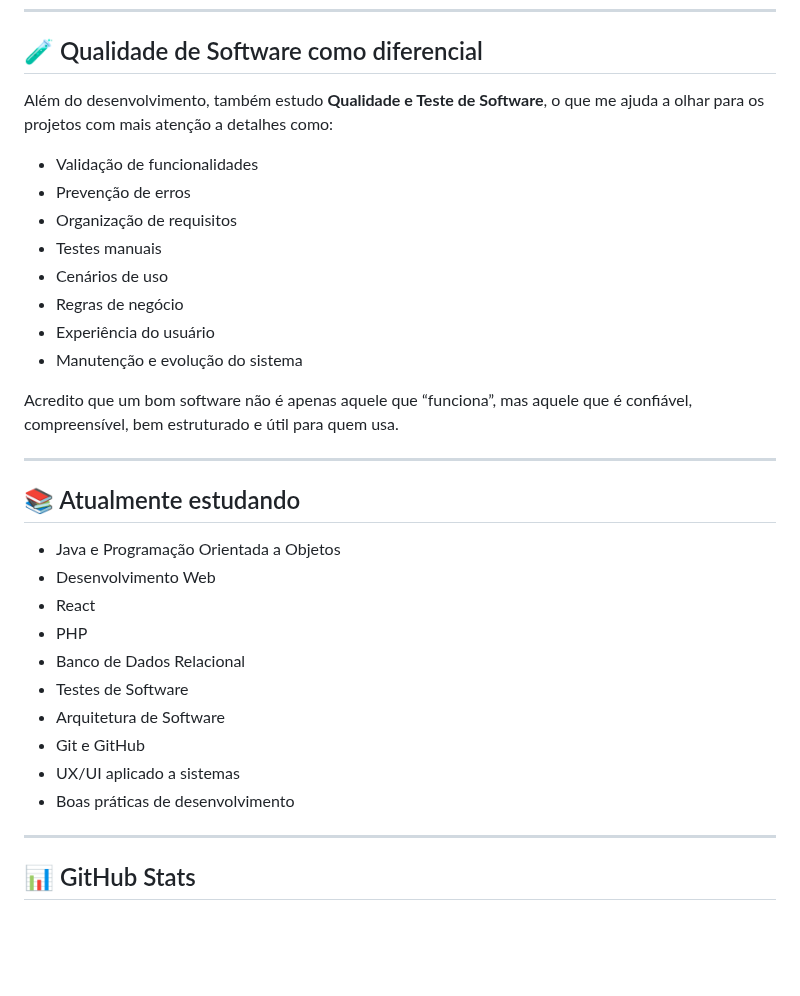
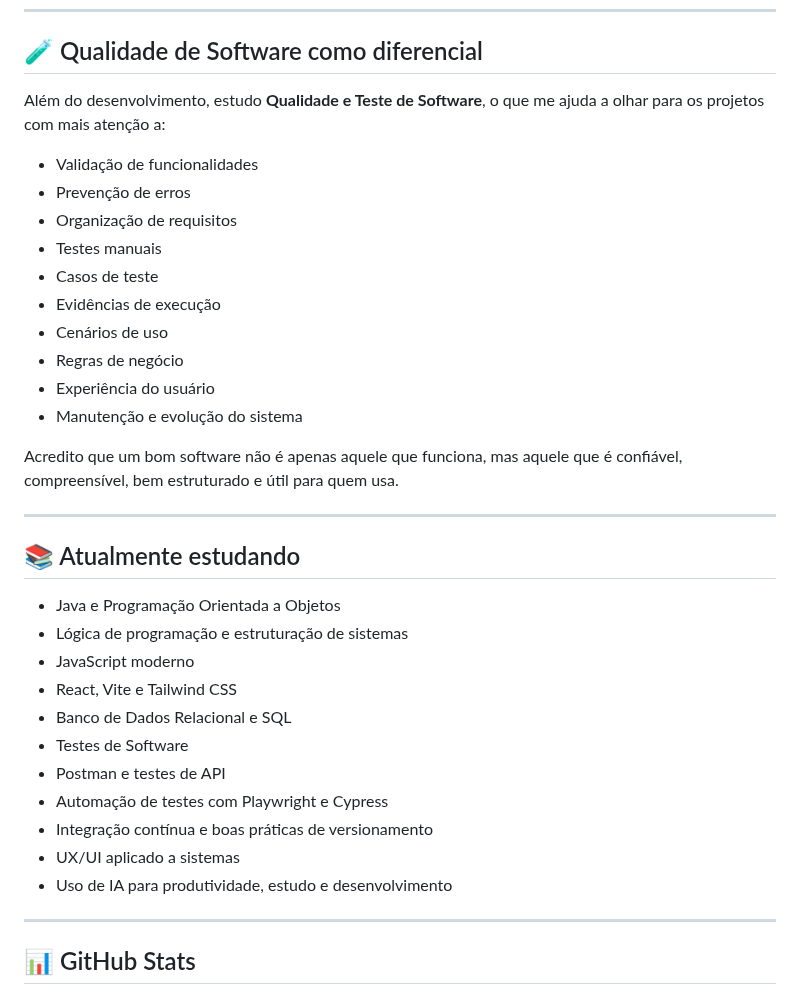
Before and after one commit to ViniciusBzm/ViniciusBzm, a Markdown page: README.md, the part around one of its changes. Drawn GitHub-style; blank space fills up the shorter version.

```diff
--- a/README.md
+++ b/README.md
@@ -116,33 +185,36 @@ O objetivo foi criar uma estrutura organizada, consistente e preparada para arma
 
 ## 🧪 Qualidade de Software como diferencial
 
-Além do desenvolvimento, também estudo **Qualidade e Teste de Software**, o que me ajuda a olhar para os projetos com mais atenção a detalhes como:
+Além do desenvolvimento, estudo **Qualidade e Teste de Software**, o que me ajuda a olhar para os projetos com mais atenção a:
 
 - Validação de funcionalidades
 - Prevenção de erros
 - Organização de requisitos
 - Testes manuais
+- Casos de teste
+- Evidências de execução
 - Cenários de uso
 - Regras de negócio
 - Experiência do usuário
 - Manutenção e evolução do sistema
 
-Acredito que um bom software não é apenas aquele que “funciona”, mas aquele que é confiável, compreensível, bem estruturado e útil para quem usa.
+Acredito que um bom software não é apenas aquele que funciona, mas aquele que é confiável, compreensível, bem estruturado e útil para quem usa.
 
 ---
 
 ## 📚 Atualmente estudando
 
 - Java e Programação Orientada a Objetos
-- Desenvolvimento Web
-- React
-- PHP
-- Banco de Dados Relacional
+- Lógica de programação e estruturação de sistemas
+- JavaScript moderno
+- React, Vite e Tailwind CSS
+- Banco de Dados Relacional e SQL
 - Testes de Software
-- Arquitetura de Software
-- Git e GitHub
+- Postman e testes de API
+- Automação de testes com Playwright e Cypress
+- Integração contínua e boas práticas de versionamento
 - UX/UI aplicado a sistemas
-- Boas práticas de desenvolvimento
+- Uso de IA para produtividade, estudo e desenvolvimento
 
 ---
 
```
Also changed, not shown: other parts of README.md (+88 -19 lines).
